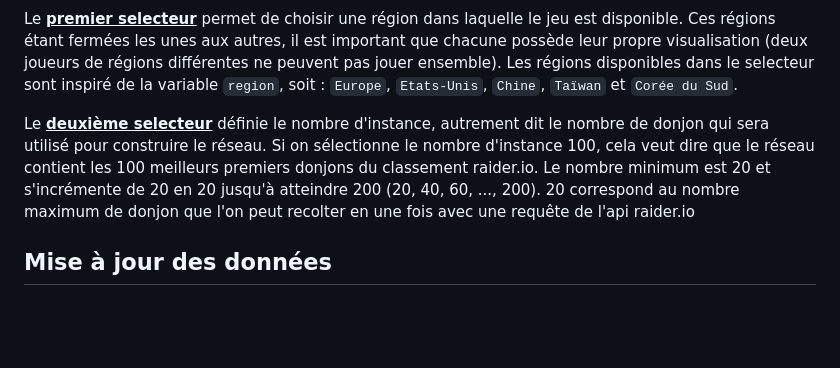
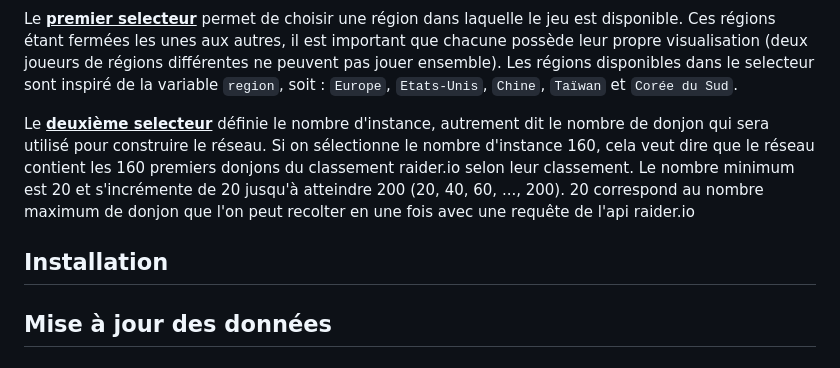
Before and after one commit to jmarquez050997/reseau-wow-raiderio, a Markdown page: README.md, the part around the change. GitHub-like rendering; blank space fills up the shorter version.

```diff
--- a/README.md
+++ b/README.md
@@ -103,8 +103,9 @@ L'interface est composé d'un titre, de deux selecteurs, d'une légende des clas
 
 Le <ins>**premier selecteur**</ins> permet de choisir une région dans laquelle le jeu est disponible. Ces régions étant fermées les unes aux autres, il est important que chacune possède leur propre visualisation (deux joueurs de régions différentes ne peuvent pas jouer ensemble). Les régions disponibles dans le selecteur sont inspiré de la variable `region`, soit : `Europe`, `Etats-Unis`, `Chine`, `Taïwan` et `Corée du Sud`.
 
-Le <ins>**deuxième selecteur**</ins> définie le nombre d'instance, autrement dit le nombre de donjon qui sera utilisé pour construire le réseau. Si on sélectionne le nombre d'instance 100, cela veut dire que le réseau contient les 100 meilleurs premiers donjons du classement raider.io. Le nombre minimum est 20 et s'incrémente de 20 en 20 jusqu'à atteindre 200 (20, 40, 60, ..., 200). 20 correspond au nombre maximum de donjon que l'on peut recolter en une fois avec une requête de l'api raider.io
+Le <ins>**deuxième selecteur**</ins> définie le nombre d'instance, autrement dit le nombre de donjon qui sera utilisé pour construire le réseau. Si on sélectionne le nombre d'instance 160, cela veut dire que le réseau contient les 160  premiers donjons du classement raider.io selon leur classement. Le nombre minimum est 20 et s'incrémente de 20 jusqu'à atteindre 200 (20, 40, 60, ..., 200). 20 correspond au nombre maximum de donjon que l'on peut recolter en une fois avec une requête de l'api raider.io
 
+## Installation
 
 ## Mise à jour des données
 
```
